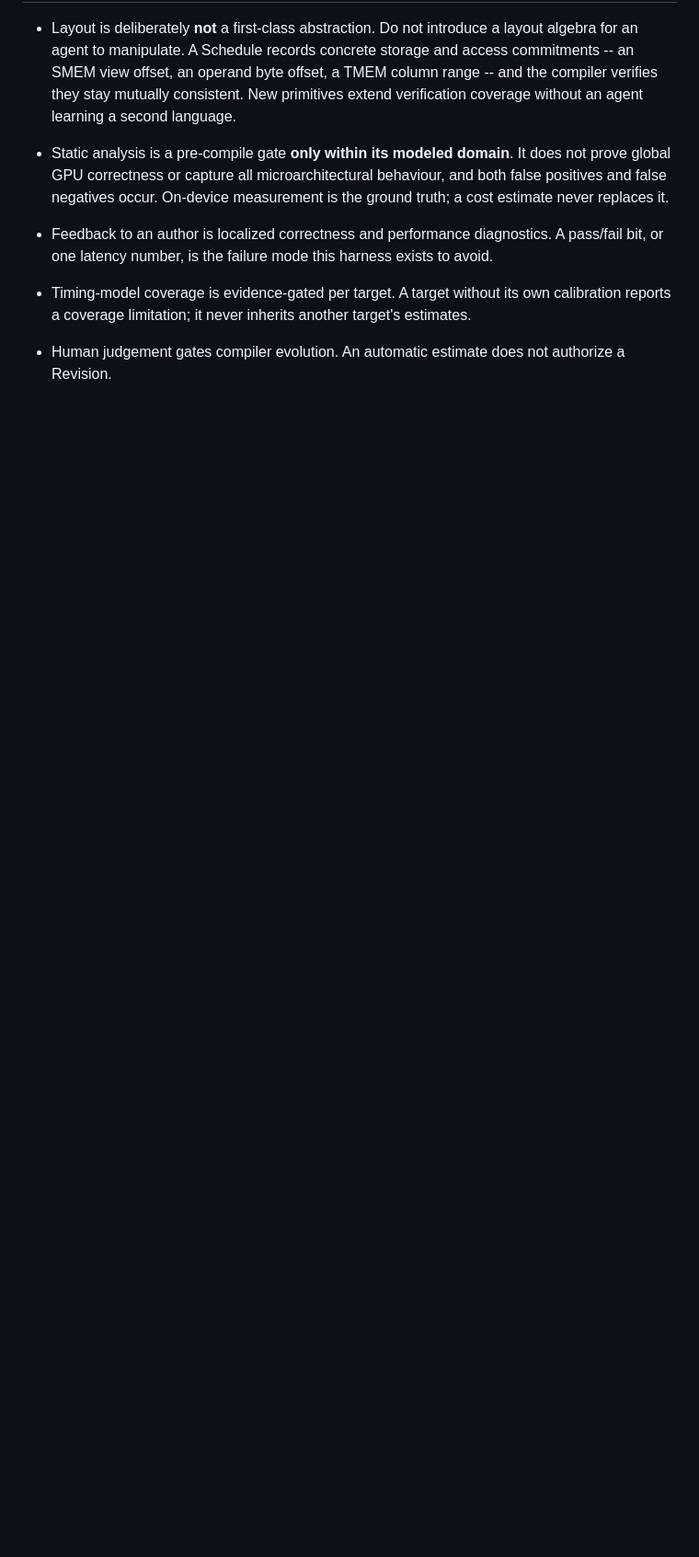
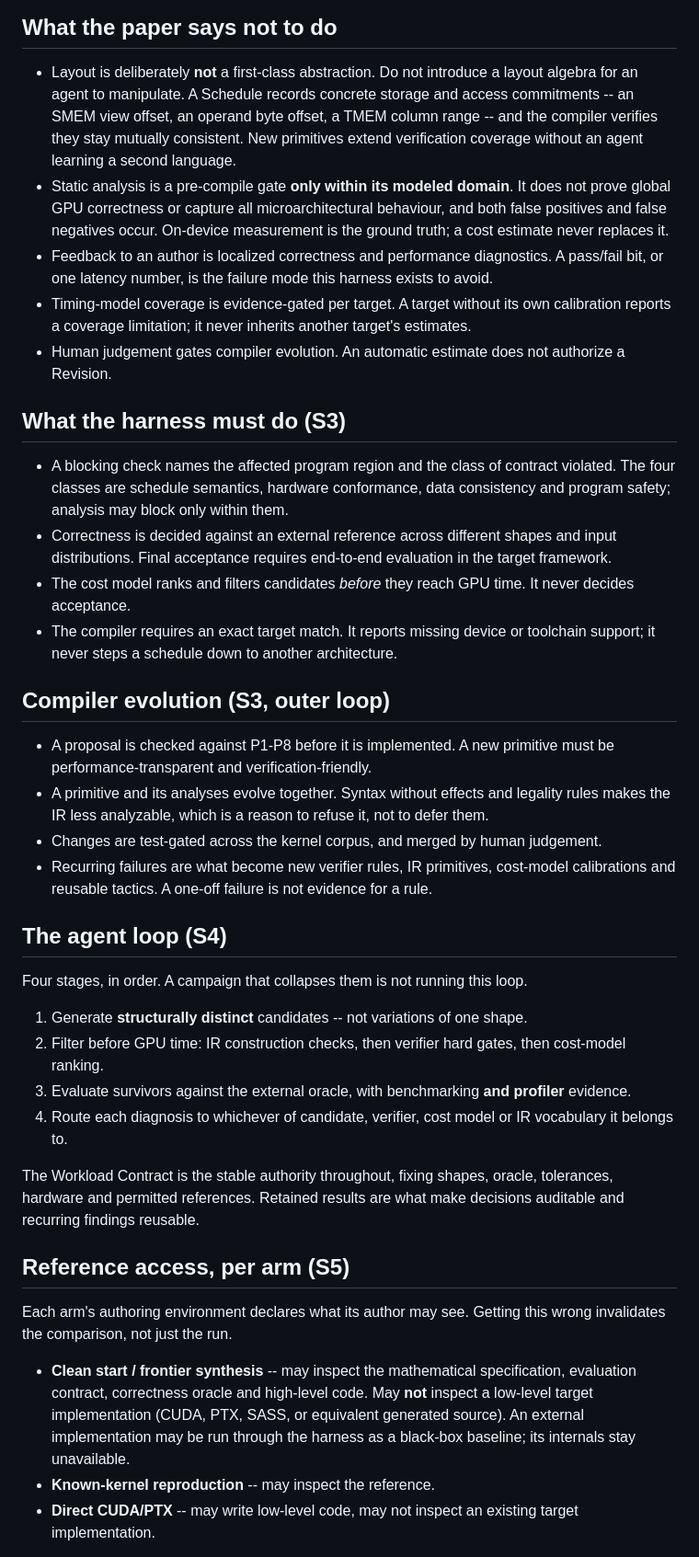
Before and after one commit to qhy991/open-cake-ir, a Markdown page: AGENTS.md, the part around one of its changes. Shown at 92% size. Drawn GitHub-style; blank space fills up the shorter version.

Commit message:
Write down the rest of the paper's requirements
AGENTS.md now carries what the harness must do, how compiler evolution is gated,
the four-stage agent loop, the per-arm reference-access rules, the measurement and
replication protocol, and the portfolio rules. The global doctrine takes the four
transferable ones: absent coverage is never a pass, the evaluation domain is
declared before tuning and a predicate may partition it but never add rows, and a
construct without effects and legality rules cannot be gated so it does not get
introduced without them.

Writing them down makes the gaps auditable rather than remembered. Several are
things this repo does not do yet -- one candidate per Turn rather than
structurally distinct ones, no cost-model ranking stage, no profiler evidence,
and both arms seeded with working implementations where a clean start forbids
inspecting one.

```diff
--- a/AGENTS.md
+++ b/AGENTS.md
@@ -36,3 +36,55 @@ The paper states eight. They bind IR changes here; the global doctrine covers th
 - Human judgement gates compiler evolution. An automatic estimate does not authorize a
   Revision.
 
+## What the harness must do (S3)
+
+- A blocking check names the affected program region and the class of contract violated.
+  The four classes are schedule semantics, hardware conformance, data consistency and
+  program safety; analysis may block only within them.
+- Correctness is decided against an external reference across different shapes and input
+  distributions. Final acceptance requires end-to-end evaluation in the target framework.
+- The cost model ranks and filters candidates *before* they reach GPU time. It never
+  decides acceptance.
+- The compiler requires an exact target match. It reports missing device or toolchain
+  support; it never steps a schedule down to another architecture.
+
+## Compiler evolution (S3, outer loop)
+
+- A proposal is checked against P1-P8 before it is implemented. A new primitive must be
+  performance-transparent and verification-friendly.
+- A primitive and its analyses evolve together. Syntax without effects and legality rules
+  makes the IR less analyzable, which is a reason to refuse it, not to defer them.
+- Changes are test-gated across the kernel corpus, and merged by human judgement.
+- Recurring failures are what become new verifier rules, IR primitives, cost-model
+  calibrations and reusable tactics. A one-off failure is not evidence for a rule.
+
+## The agent loop (S4)
+
+Four stages, in order. A campaign that collapses them is not running this loop.
+
+1. Generate **structurally distinct** candidates -- not variations of one shape.
+2. Filter before GPU time: IR construction checks, then verifier hard gates, then
+   cost-model ranking.
+3. Evaluate survivors against the external oracle, with benchmarking **and profiler**
+   evidence.
+4. Route each diagnosis to whichever of candidate, verifier, cost model or IR vocabulary
+   it belongs to.
+
+The Workload Contract is the stable authority throughout, fixing shapes, oracle,
+tolerances, hardware and permitted references. Retained results are what make decisions
+auditable and recurring findings reusable.
+
+## Reference access, per arm (S5)
+
+Each arm's authoring environment declares what its author may see. Getting this wrong
+invalidates the comparison, not just the run.
+
+- **Clean start / frontier synthesis** -- may inspect the mathematical specification,
+  evaluation contract, correctness oracle and high-level code. May **not** inspect a
+  low-level target implementation (CUDA, PTX, SASS, or equivalent generated source). An
+  external implementation may be run through the harness as a black-box baseline; its
+  internals stay unavailable.
+- **Known-kernel reproduction** -- may inspect the reference.
+- **Direct CUDA/PTX** -- may write low-level code, may not inspect an existing target
+  implementation.
+
```
Also changed, not shown: other parts of AGENTS.md (+20 -0 lines).
